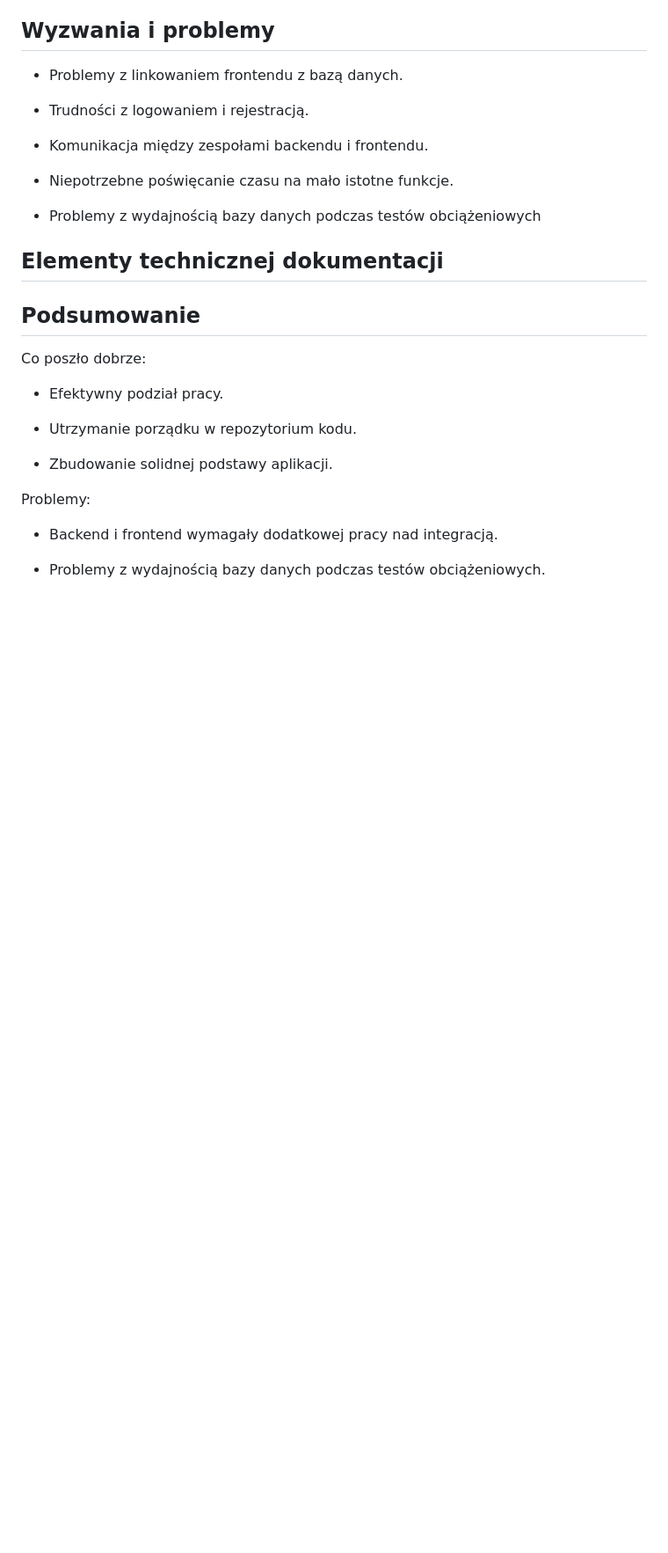
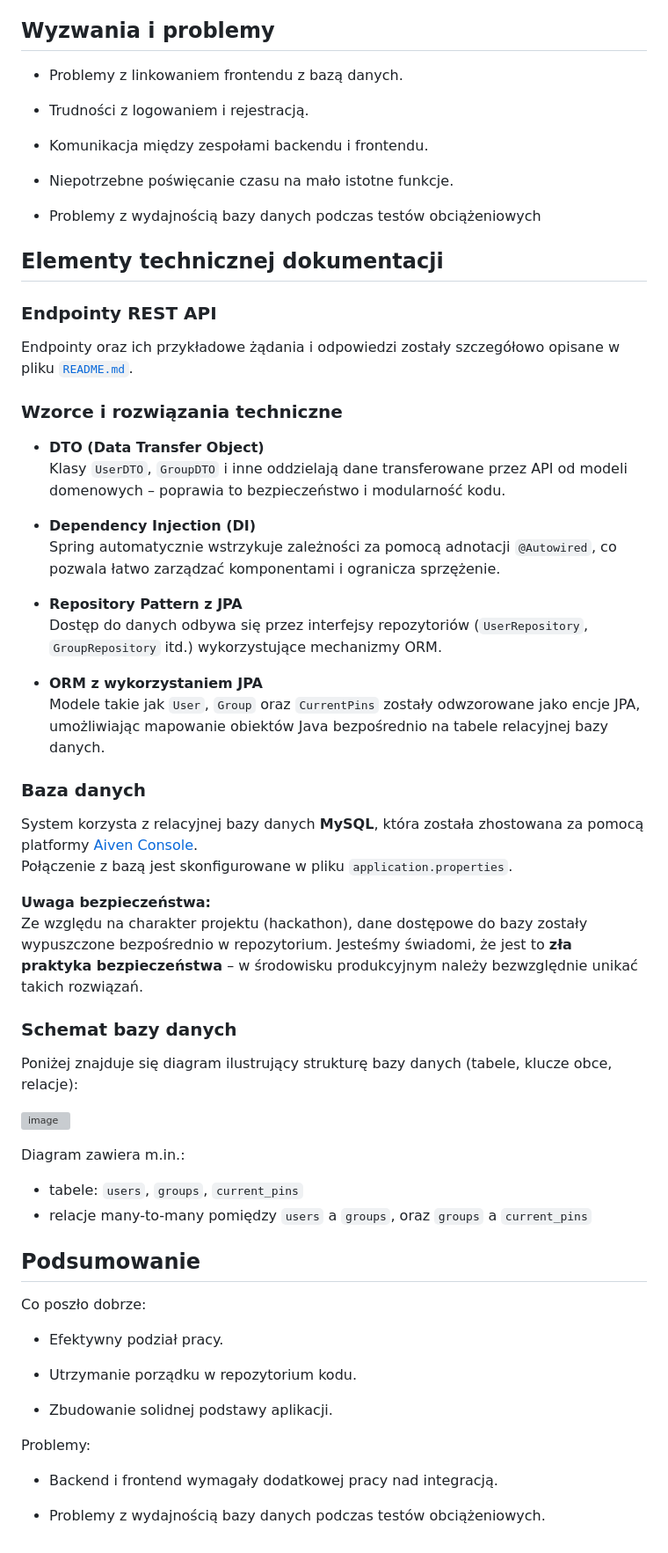
Before and after one commit to AGH-Friend-FInder/AGH_PinPalls, a Markdown page: README.md, the part around the change printed below. Shown: that part at 88% size. Rendered like a GitHub page; blank space fills up the shorter version; grey boxes are pictures that could not be loaded.

Commit message:
Update README.md - dokumentacja techniczna

```diff
--- a/README.md
+++ b/README.md
@@ -109,7 +109,41 @@ Niedziela:
 
 ## Elementy technicznej dokumentacji
 
+### Endpointy REST API
 
+Endpointy oraz ich przykładowe żądania i odpowiedzi zostały szczegółowo opisane w pliku [`README.md`](https://github.com/AGH-Friend-FInder/server/blob/master/README.md).
+
+### Wzorce i rozwiązania techniczne
+
+- **DTO (Data Transfer Object)**
+  Klasy `UserDTO`, `GroupDTO` i inne oddzielają dane transferowane przez API od modeli domenowych – poprawia to bezpieczeństwo i modularność kodu.
+
+- **Dependency Injection (DI)**
+  Spring automatycznie wstrzykuje zależności za pomocą adnotacji `@Autowired`, co pozwala łatwo zarządzać komponentami i ogranicza sprzężenie.
+
+- **Repository Pattern z JPA**
+  Dostęp do danych odbywa się przez interfejsy repozytoriów (`UserRepository`, `GroupRepository` itd.) wykorzystujące mechanizmy ORM.
+
+- **ORM z wykorzystaniem JPA**
+  Modele takie jak `User`, `Group` oraz `CurrentPins` zostały odwzorowane jako encje JPA, umożliwiając mapowanie obiektów Java bezpośrednio na tabele relacyjnej bazy danych.
+
+### Baza danych
+
+System korzysta z relacyjnej bazy danych **MySQL**, która została zhostowana za pomocą platformy [Aiven Console](https://console.aiven.io).
+Połączenie z bazą jest skonfigurowane w pliku `application.properties`.
+
+**Uwaga bezpieczeństwa:**
+Ze względu na charakter projektu (hackathon), dane dostępowe do bazy zostały wypuszczone bezpośrednio w repozytorium. Jesteśmy świadomi, że jest to **zła praktyka bezpieczeństwa** – w środowisku produkcyjnym należy bezwzględnie unikać takich rozwiązań.
+
+### Schemat bazy danych
+
+Poniżej znajduje się diagram ilustrujący strukturę bazy danych (tabele, klucze obce, relacje):
+
+![image](https://github.com/user-attachments/assets/ad258f52-6844-48e3-ab28-b3780aa3cd8f)
+
+Diagram zawiera m.in.:
+- tabele: `users`, `groups`, `current_pins`
+- relacje many-to-many pomiędzy `users` a `groups`, oraz `groups` a `current_pins`
 
 
 ## Podsumowanie
```
Also changed, not shown: other parts of README.md (+1 -1 lines).
